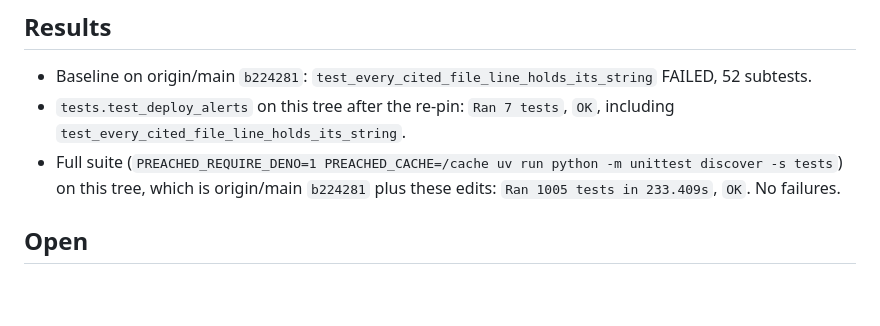
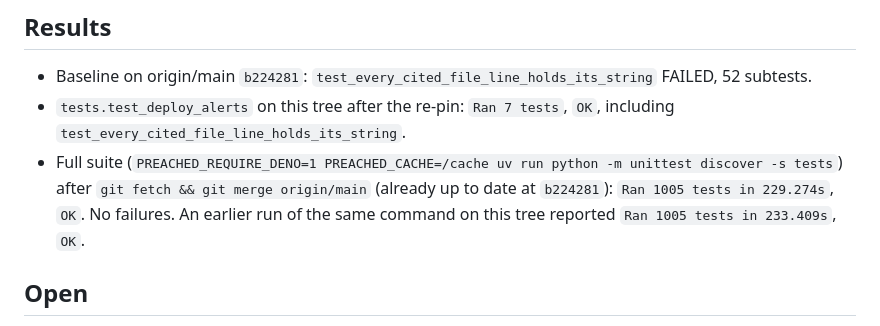
Before and after one commit to pshouse/preached, a Markdown page: reports/14-W3-DEPLOY-AFTER51.md, the part around the change. Rendered like a GitHub page; blank space fills up the shorter version.

Commit message:
Report the post-merge full-suite result
The gate run after merging origin/main (already up to date at b224281) is Ran 1005 tests in 229.274s, OK.

```diff
--- a/reports/14-W3-DEPLOY-AFTER51.md
+++ b/reports/14-W3-DEPLOY-AFTER51.md
@@ -87,7 +87,7 @@ PREACHED_REQUIRE_DENO=1 PREACHED_CACHE=/cache uv run python -m unittest discover
 
 - Baseline on origin/main `b224281`: `test_every_cited_file_line_holds_its_string` FAILED, 52 subtests.
 - `tests.test_deploy_alerts` on this tree after the re-pin: `Ran 7 tests`, `OK`, including `test_every_cited_file_line_holds_its_string`.
-- Full suite (`PREACHED_REQUIRE_DENO=1 PREACHED_CACHE=/cache uv run python -m unittest discover -s tests`) on this tree, which is origin/main `b224281` plus these edits: `Ran 1005 tests in 233.409s`, `OK`. No failures.
+- Full suite (`PREACHED_REQUIRE_DENO=1 PREACHED_CACHE=/cache uv run python -m unittest discover -s tests`) after `git fetch && git merge origin/main` (already up to date at `b224281`): `Ran 1005 tests in 229.274s`, `OK`. No failures. An earlier run of the same command on this tree reported `Ran 1005 tests in 233.409s`, `OK`.
 
 ## Open
 
```
